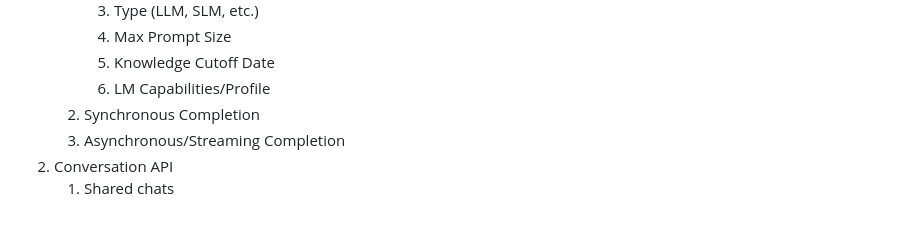
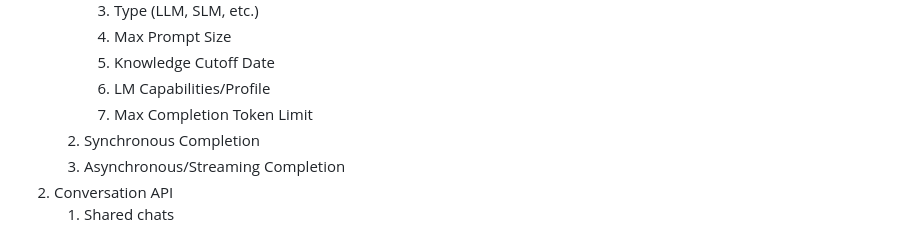
Before and after one commit to mdaconta/xlm-eco-api, a Markdown page: README.md, the part around the change. Drawn GitHub-style.

Commit message:
Update README.md - 4

```diff
--- a/README.md
+++ b/README.md
@@ -31,6 +31,7 @@ Here is the Feature Roadmap:
          4. Max Prompt Size
          5. Knowledge Cutoff Date
          6. LM Capabilities/Profile
+         7. Max Completion Token Limit
     2. Synchronous Completion
     3. Asynchronous/Streaming Completion
 2. Conversation API
```
